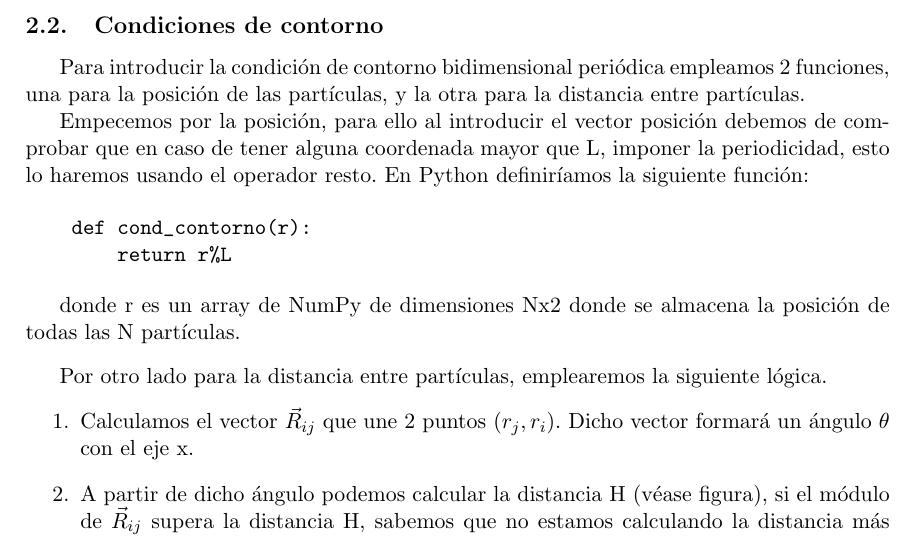
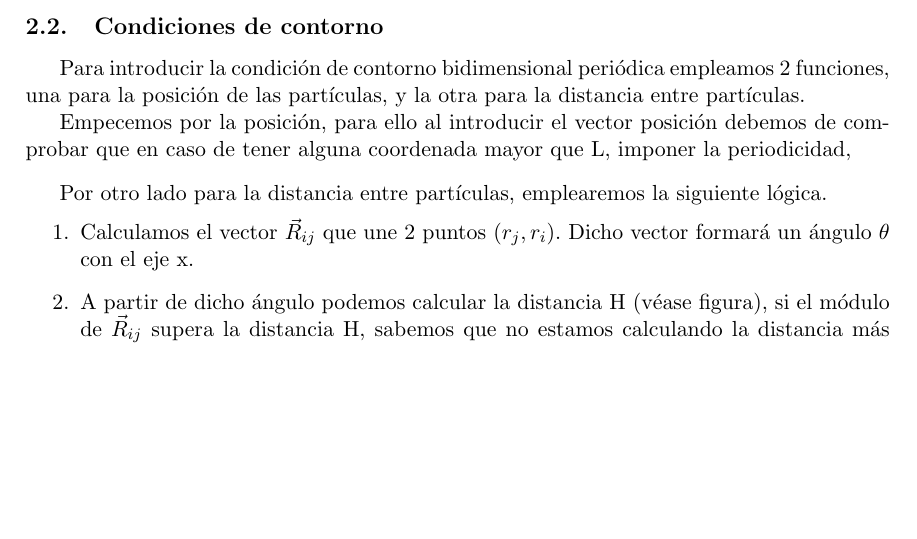
Before and after one commit to liuzhuozhuo/Compu2324, a LaTeX document (voluntario1/latex/main.tex): part of page 3 of 6, cut so that both start at the same text, the shorter picture padded with empty space. Compiled offline with pdfLaTeX.

Commit message:
update latex

```diff
--- a/voluntario1/latex/main.tex
+++ b/voluntario1/latex/main.tex
@@ -94,16 +94,8 @@ distancia entre partículas.
 
 Empecemos por la posición, para ello al introducir el vector posición
 debemos de comprobar que en caso de tener alguna coordenada mayor que L,
-imponer la periodicidad, esto lo haremos usando el operador resto. En Python
-definiríamos la siguiente función:
+imponer la periodicidad,
 
-\begin{verbatim}
-    def cond_contorno(r):
-        return r%L
-\end{verbatim}
-
-donde r es un array de NumPy de dimensiones Nx2 donde se almacena la
-posición de todas las N partículas.
 
 \vspace{3mm}
 
```
Also changed, not shown: voluntario1/latex/main.pdf, 2 other files.
